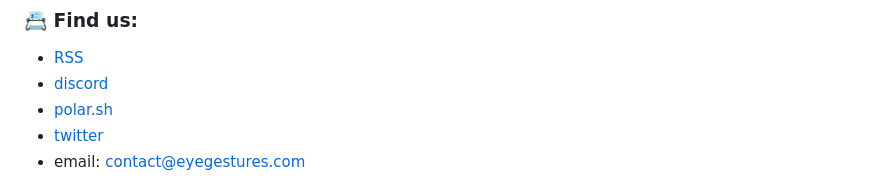
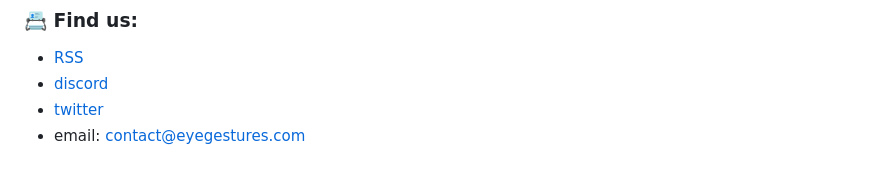
Before and after one commit to NativeSensors/EyeGestures, a Markdown page: README.md, the part around one of its changes. Rendered like a GitHub page.

```diff
--- a/README.md
+++ b/README.md
@@ -30,6 +29,5 @@ Our technology is not perfect, but we strive to be.
 ### 📇 Find us:
 - [RSS](https://polar.sh/NativeSensors/rss?auth=eyJhbGciOiJIUzI1NiIsInR5cCI6IkpXVCJ9.eyJwYXRfaWQiOiJkMDYxMDFiOC0xYzYyLTQ1MTYtYjg3YS03NTFhOTM3OTIxZmUiLCJzY29wZXMiOiJhcnRpY2xlczpyZWFkIiwidHlwZSI6ImF1dGgiLCJleHAiOjE3NDMxNjg3ODh9.djoi5ARWHr-xFW_XJ6Fwal3JUT1fAbvx4Npl-daBC5U)
 - [discord](https://discord.gg/FV3RYTuV)
-- [polar.sh](https://polar.sh/NativeSensors)
 - [twitter](https://twitter.com/PW4ltz)
 - email: contact@eyegestures.com
```
Also changed, not shown: other parts of README.md (+2 -1 lines).
